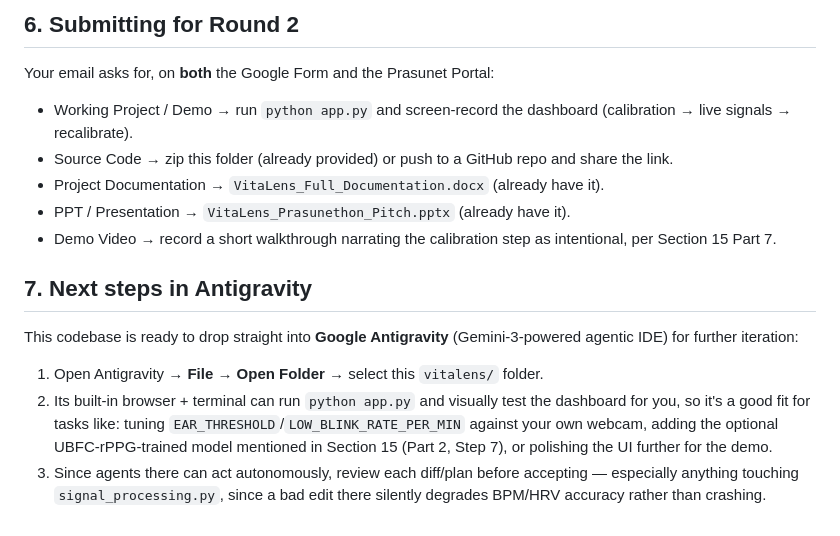
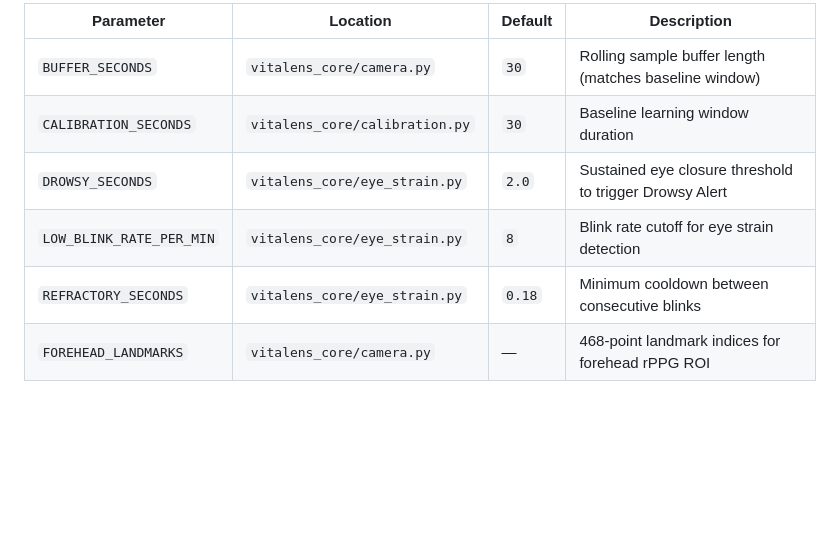
Before and after one commit to sanjaykumar-xe/vitalens, a Markdown page: README.md, the part around one of its changes. Rendered like a GitHub page; blank space fills up the shorter version.

```diff
--- a/README.md
+++ b/README.md
@@ -88,16 +111,8 @@ vitalens/
-## 6. Submitting for Round 2
-
-Your email asks for, on **both** the Google Form and the Prasunet Portal:
-- Working Project / Demo → run `python app.py` and screen-record the dashboard (calibration → live signals → recalibrate).
-- Source Code → zip this folder (already provided) or push to a GitHub repo and share the link.
-- Project Documentation → `VitaLens_Full_Documentation.docx` (already have it).
-- PPT / Presentation → `VitaLens_Prasunethon_Pitch.pptx` (already have it).
-- Demo Video → record a short walkthrough narrating the calibration step as intentional, per Section 15 Part 7.
-
-## 7. Next steps in Antigravity
-
-This codebase is ready to drop straight into **Google Antigravity** (Gemini-3-powered agentic IDE) for further iteration:
-
-1. Open Antigravity → **File → Open Folder** → select this `vitalens/` folder.
-2. Its built-in browser + terminal can run `python app.py` and visually test the dashboard for you, so it's a good fit for tasks like: tuning `EAR_THRESHOLD`/`LOW_BLINK_RATE_PER_MIN` against your own webcam, adding the optional UBFC-rPPG-trained model mentioned in Section 15 (Part 2, Step 7), or polishing the UI further for the demo.
-3. Since agents there can act autonomously, review each diff/plan before accepting — especially anything touching `signal_processing.py`, since a bad edit there silently degrades BPM/HRV accuracy rather than crashing.
+| Parameter | Location | Default | Description |
+|---|---|---|---|
+| `BUFFER_SECONDS` | `vitalens_core/camera.py` | `30` | Rolling sample buffer length (matches baseline window) |
+| `CALIBRATION_SECONDS` | `vitalens_core/calibration.py` | `30` | Baseline learning window duration |
+| `DROWSY_SECONDS` | `vitalens_core/eye_strain.py` | `2.0` | Sustained eye closure threshold to trigger Drowsy Alert |
+| `LOW_BLINK_RATE_PER_MIN` | `vitalens_core/eye_strain.py` | `8` | Blink rate cutoff for eye strain detection |
+| `REFRACTORY_SECONDS` | `vitalens_core/eye_strain.py` | `0.18` | Minimum cooldown between consecutive blinks |
+| `FOREHEAD_LANDMARKS` | `vitalens_core/camera.py` | — | 468-point landmark indices for forehead rPPG ROI |
```
Also changed, not shown: other parts of README.md (+85 -62 lines).
